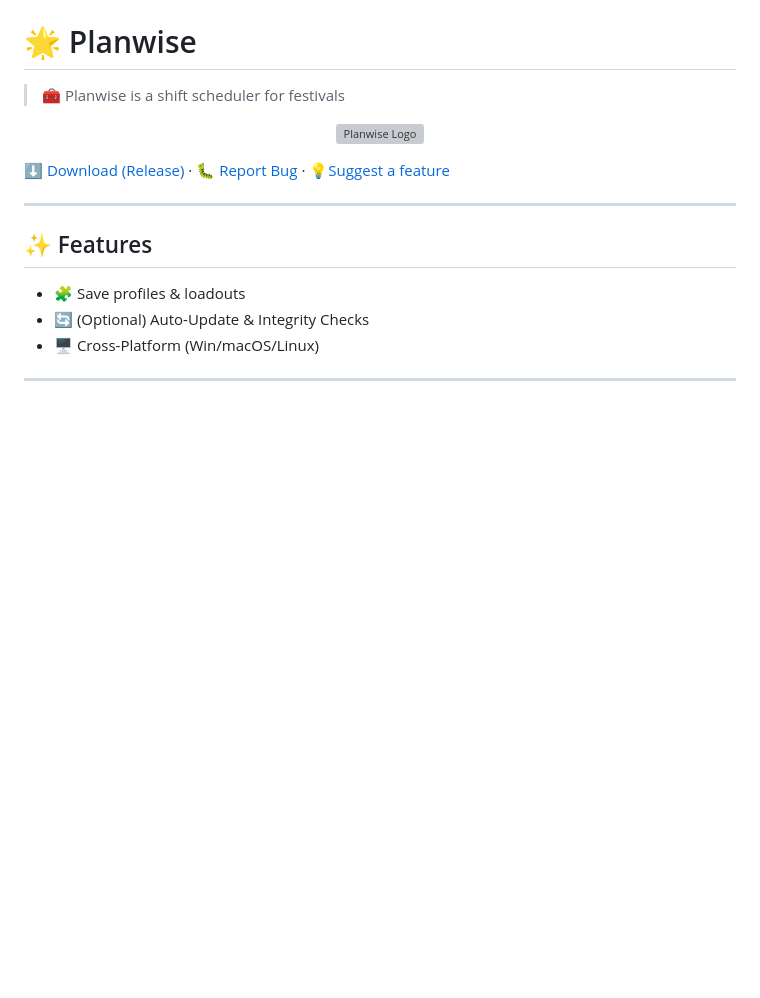
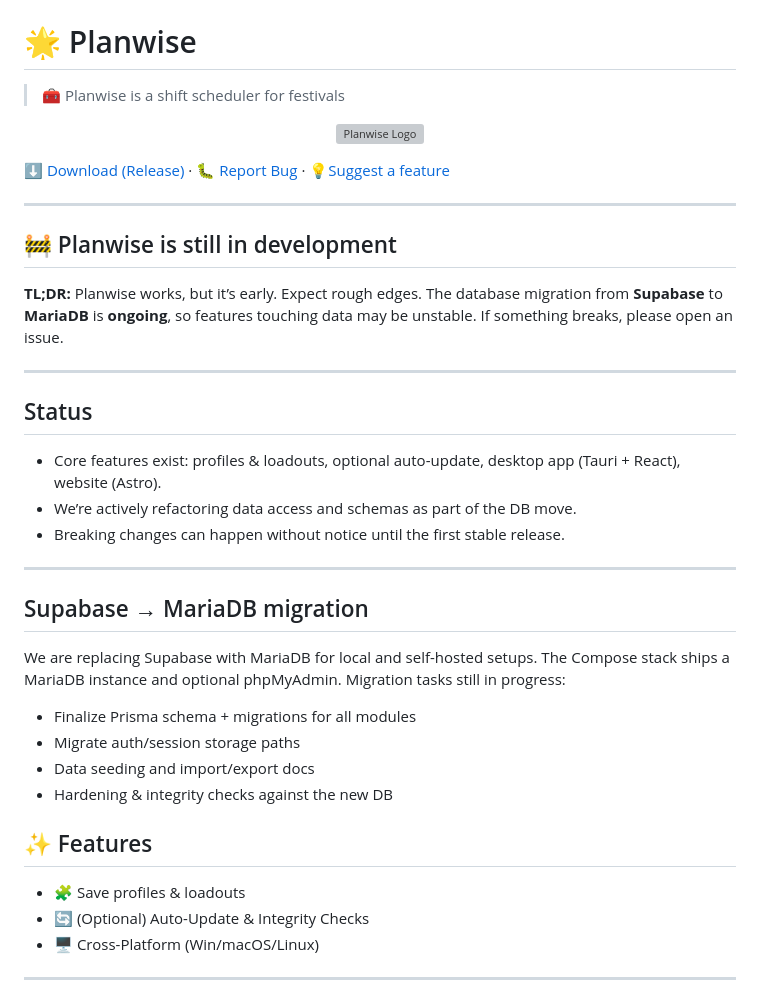
Before and after one commit to Skeptic-systems/Planwise, a Markdown page: README.md, the part around the change. Drawn GitHub-style; blank space fills up the shorter version; grey boxes are pictures that could not be loaded.

```diff
--- a/README.md
+++ b/README.md
@@ -8,6 +8,29 @@
 [⬇️ Download (Release)](./releases/latest) · [🐛 Report Bug](./issues/new?labels=bug) · [💡Suggest a feature](./issues/new?labels=enhancement)
 
 ---
+## 🚧 Planwise is still in development
+
+**TL;DR:** Planwise works, but it’s early. Expect rough edges. The database migration from **Supabase** to **MariaDB** is **ongoing**, so features touching data may be unstable. If something breaks, please open an issue.
+
+---
+
+## Status
+
+- Core features exist: profiles & loadouts, optional auto-update, desktop app (Tauri + React), website (Astro).
+- We’re actively refactoring data access and schemas as part of the DB move.
+- Breaking changes can happen without notice until the first stable release.
+
+---
+
+## Supabase → MariaDB migration
+
+We are replacing Supabase with MariaDB for local and self-hosted setups. The Compose stack ships a MariaDB instance and optional phpMyAdmin. Migration tasks still in progress:
+
+- Finalize Prisma schema + migrations for all modules
+- Migrate auth/session storage paths
+- Data seeding and import/export docs
+- Hardening & integrity checks against the new DB
+
 
 ## ✨ Features
 - 🧩 Save profiles & loadouts
```
